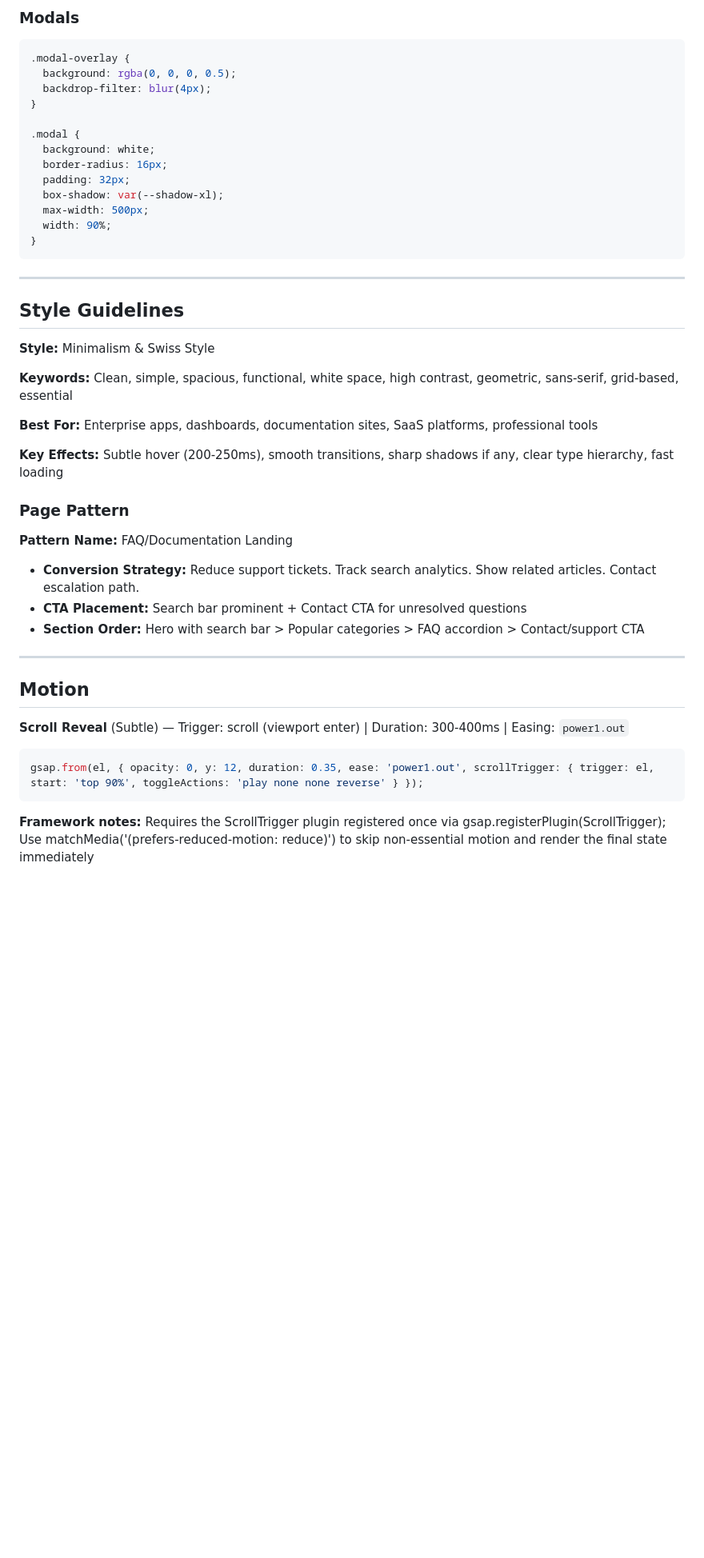
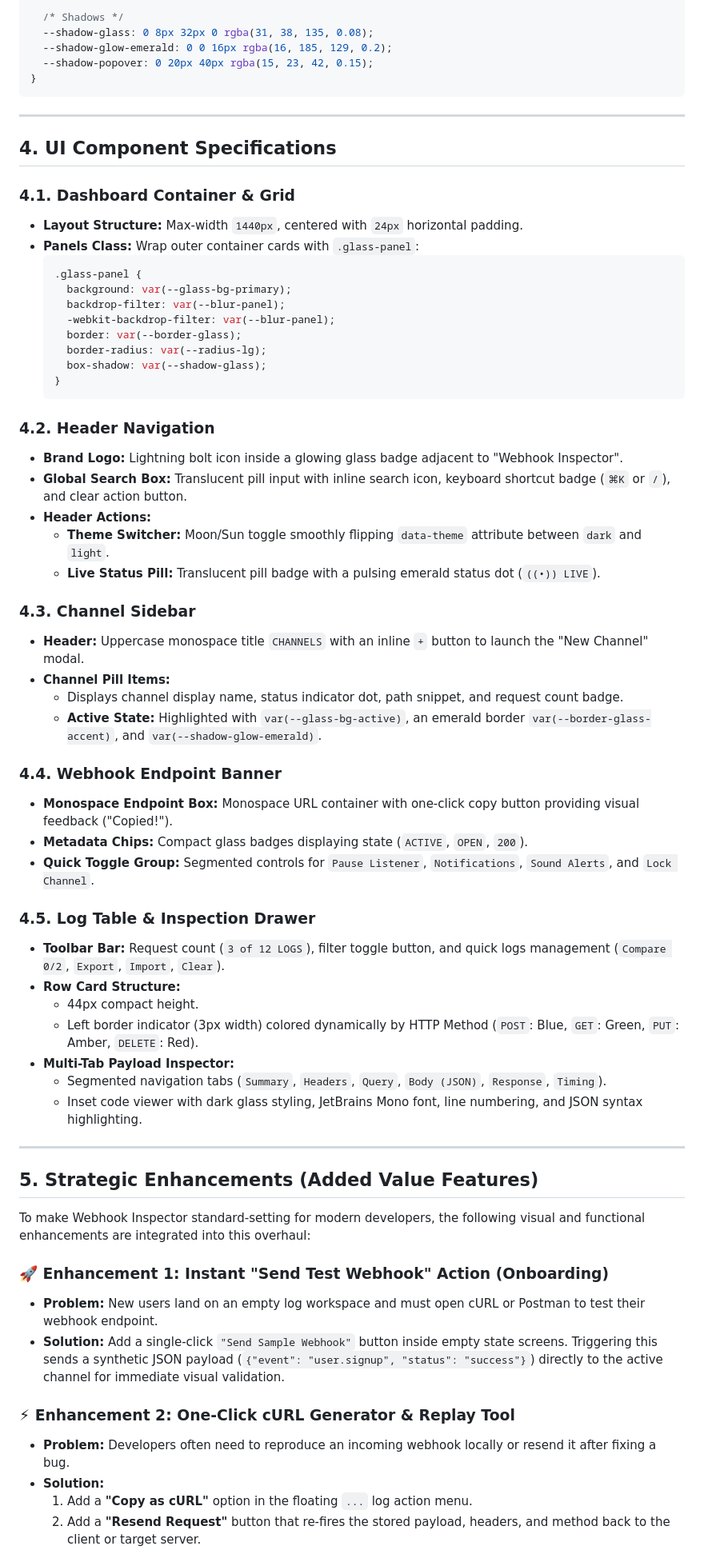
Before and after one commit to rishabh-runo/webhook_inspector, a Markdown page: design-system/webhook-inspector/MASTER.md, the part around one of its changes. Shown at 80% size. Drawn GitHub-style; blank space fills up the shorter version.

Commit message:
Add glassmorphism design blueprint and decisions

````diff
--- a/design-system/webhook-inspector/MASTER.md
+++ b/design-system/webhook-inspector/MASTER.md
@@ -148,50 +133,68 @@
-### Modals
-
-```css
-.modal-overlay {
-  background: rgba(0, 0, 0, 0.5);
-  backdrop-filter: blur(4px);
-}
-
-.modal {
-  background: white;
-  border-radius: 16px;
-  padding: 32px;
-  box-shadow: var(--shadow-xl);
-  max-width: 500px;
-  width: 90%;
+  /* Shadows */
+  --shadow-glass: 0 8px 32px 0 rgba(31, 38, 135, 0.08);
+  --shadow-glow-emerald: 0 0 16px rgba(16, 185, 129, 0.2);
+  --shadow-popover: 0 20px 40px rgba(15, 23, 42, 0.15);
 }
 ```
 
 ---
 
-## Style Guidelines
+## 4. UI Component Specifications
 
-**Style:** Minimalism & Swiss Style
+### 4.1. Dashboard Container & Grid
+* **Layout Structure:** Max-width `1440px`, centered with `24px` horizontal padding.
+* **Panels Class:** Wrap outer container cards with `.glass-panel`:
+  ```css
+  .glass-panel {
+    background: var(--glass-bg-primary);
+    backdrop-filter: var(--blur-panel);
+    -webkit-backdrop-filter: var(--blur-panel);
+    border: var(--border-glass);
+    border-radius: var(--radius-lg);
+    box-shadow: var(--shadow-glass);
+  }
+  ```
 
-**Keywords:** Clean, simple, spacious, functional, white space, high contrast, geometric, sans-serif, grid-based, essential
+### 4.2. Header Navigation
+* **Brand Logo:** Lightning bolt icon inside a glowing glass badge adjacent to "Webhook Inspector".
+* **Global Search Box:** Translucent pill input with inline search icon, keyboard shortcut badge (`⌘K` or `/`), and clear action button.
+* **Header Actions:**
+  * **Theme Switcher:** Moon/Sun toggle smoothly flipping `data-theme` attribute between `dark` and `light`.
+  * **Live Status Pill:** Translucent pill badge with a pulsing emerald status dot (`((•)) LIVE`).
 
-**Best For:** Enterprise apps, dashboards, documentation sites, SaaS platforms, professional tools
+### 4.3. Channel Sidebar
+* **Header:** Uppercase monospace title `CHANNELS` with an inline `+` button to launch the "New Channel" modal.
+* **Channel Pill Items:**
+  * Displays channel display name, status indicator dot, path snippet, and request count badge.
+  * **Active State:** Highlighted with `var(--glass-bg-active)`, an emerald border `var(--border-glass-accent)`, and `var(--shadow-glow-emerald)`.
 
-**Key Effects:** Subtle hover (200-250ms), smooth transitions, sharp shadows if any, clear type hierarchy, fast loading
+### 4.4. Webhook Endpoint Banner
+* **Monospace Endpoint Box:** Monospace URL container with one-click copy button providing visual feedback ("Copied!").
+* **Metadata Chips:** Compact glass badges displaying state (`ACTIVE`, `OPEN`, `200`).
+* **Quick Toggle Group:** Segmented controls for `Pause Listener`, `Notifications`, `Sound Alerts`, and `Lock Channel`.
 
-### Page Pattern
-
-**Pattern Name:** FAQ/Documentation Landing
-
-- **Conversion Strategy:** Reduce support tickets. Track search analytics. Show related articles. Contact escalation path.
-- **CTA Placement:** Search bar prominent + Contact CTA for unresolved questions
-- **Section Order:** Hero with search bar > Popular categories > FAQ accordion > Contact/support CTA
+### 4.5. Log Table & Inspection Drawer
+* **Toolbar Bar:** Request count (`3 of 12 LOGS`), filter toggle button, and quick logs management (`Compare 0/2`, `Export`, `Import`, `Clear`).
+* **Row Card Structure:**
+  * 44px compact height.
+  * Left border indicator (3px width) colored dynamically by HTTP Method (`POST`: Blue, `GET`: Green, `PUT`: Amber, `DELETE`: Red).
+* **Multi-Tab Payload Inspector:**
+  * Segmented navigation tabs (`Summary`, `Headers`, `Query`, `Body (JSON)`, `Response`, `Timing`).
+  * Inset code viewer with dark glass styling, JetBrains Mono font, line numbering, and JSON syntax highlighting.
 
 ---
 
-## Motion
+## 5. Strategic Enhancements (Added Value Features)
 
-**Scroll Reveal** (Subtle) — Trigger: scroll (viewport enter) | Duration: 300-400ms | Easing: `power1.out`
+To make Webhook Inspector standard-setting for modern developers, the following visual and functional enhancements are integrated into this overhaul:
 
-```js
-gsap.from(el, { opacity: 0, y: 12, duration: 0.35, ease: 'power1.out', scrollTrigger: { trigger: el, start: 'top 90%', toggleActions: 'play none none reverse' } });
-```
+### 🚀 Enhancement 1: Instant "Send Test Webhook" Action (Onboarding)
+* **Problem:** New users land on an empty log workspace and must open cURL or Postman to test their webhook endpoint.
+* **Solution:** Add a single-click `"Send Sample Webhook"` button inside empty state screens. Triggering this sends a synthetic JSON payload (`{"event": "user.signup", "status": "success"}`) directly to the active channel for immediate visual validation.
 
-**Framework notes:** Requires the ScrollTrigger plugin registered once via gsap.registerPlugin(ScrollTrigger); Use matchMedia('(prefers-reduced-motion: reduce)') to skip non-essential motion and render the final state immediately
+### ⚡ Enhancement 2: One-Click cURL Generator & Replay Tool
+* **Problem:** Developers often need to reproduce an incoming webhook locally or resend it after fixing a bug.
+* **Solution:**
+  1. Add a **"Copy as cURL"** option in the floating `...` log action menu.
+  2. Add a **"Resend Request"** button that re-fires the stored payload, headers, and method back to the client or target server.
 
````
Also changed, not shown: other parts of design-system/webhook-inspector/MASTER.md (+146 -157 lines), 1 other file.
